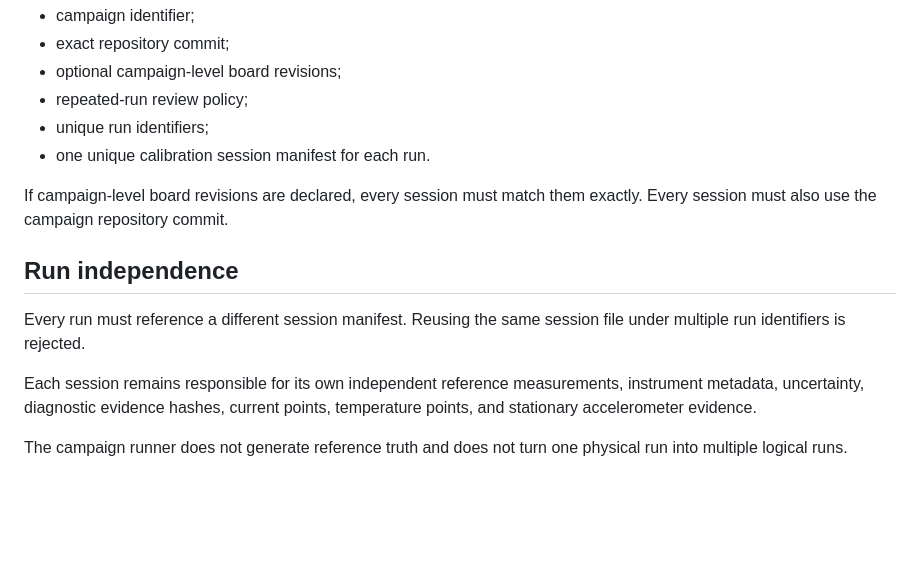
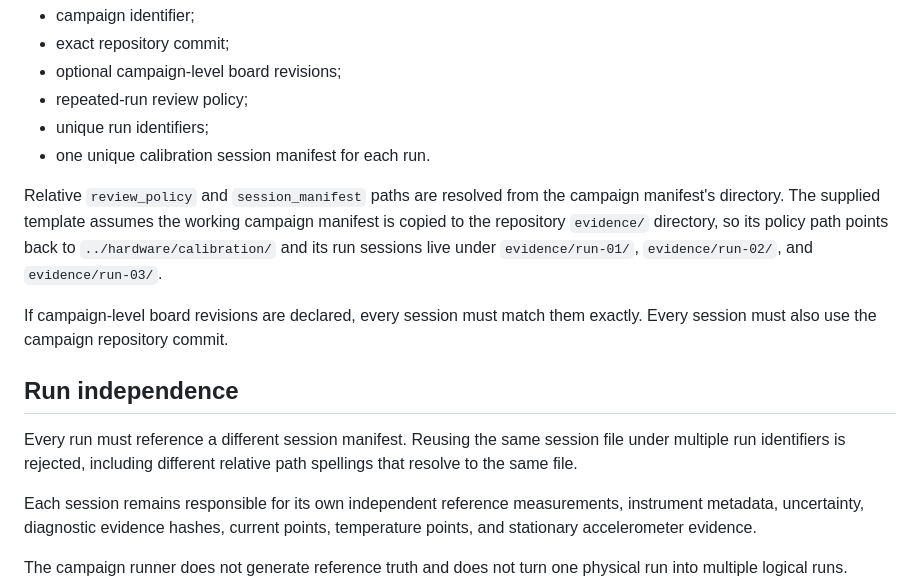
Before and after one commit to smshagor-dev/ForgeSense-AI, a Markdown page: docs/CALIBRATION_CAMPAIGN.md, the part around the change. Rendered like a GitHub page; blank space fills up the shorter version.

Commit message:
docs: clarify campaign-relative paths

```diff
--- a/docs/CALIBRATION_CAMPAIGN.md
+++ b/docs/CALIBRATION_CAMPAIGN.md
@@ -46,11 +46,13 @@ It records:
 - unique run identifiers;
 - one unique calibration session manifest for each run.
 
+Relative `review_policy` and `session_manifest` paths are resolved from the campaign manifest's directory. The supplied template assumes the working campaign manifest is copied to the repository `evidence/` directory, so its policy path points back to `../hardware/calibration/` and its run sessions live under `evidence/run-01/`, `evidence/run-02/`, and `evidence/run-03/`.
+
 If campaign-level board revisions are declared, every session must match them exactly. Every session must also use the campaign repository commit.
 
 ## Run independence
 
-Every run must reference a different session manifest. Reusing the same session file under multiple run identifiers is rejected.
+Every run must reference a different session manifest. Reusing the same session file under multiple run identifiers is rejected, including different relative path spellings that resolve to the same file.
 
 Each session remains responsible for its own independent reference measurements, instrument metadata, uncertainty, diagnostic evidence hashes, current points, temperature points, and stationary accelerometer evidence.
 
```
